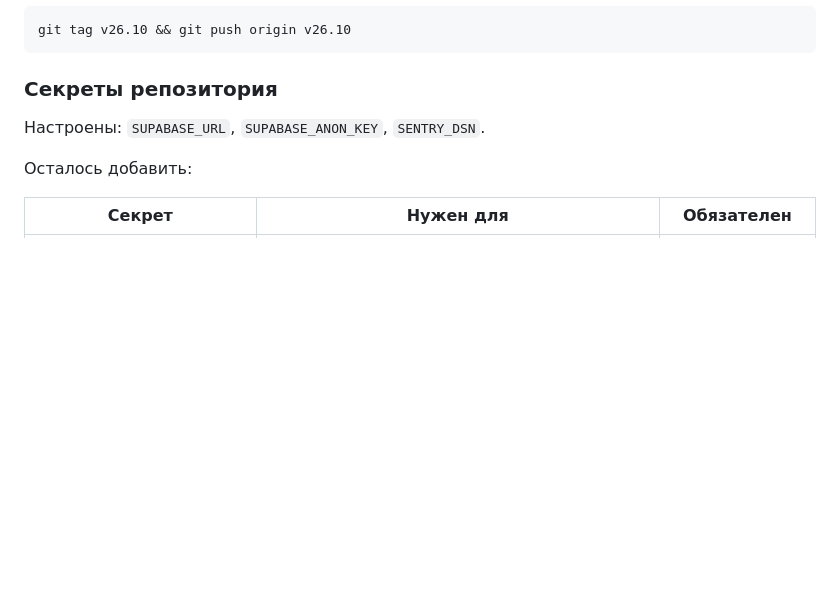
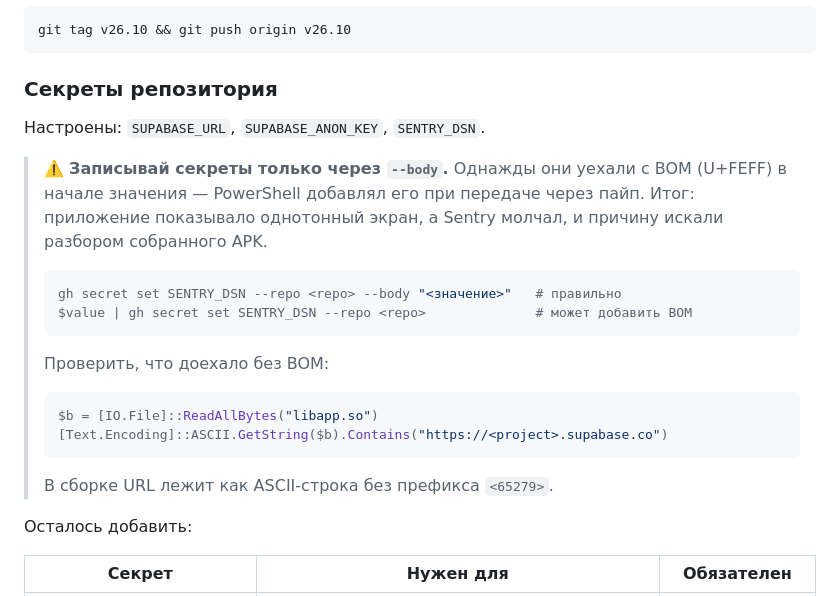
Before and after one commit to Vibe-Moments-Technologies/mirea-career-app, a Markdown page: docs/DEVELOPMENT.md, the part around the change. Drawn GitHub-style; blank space fills up the shorter version.

Commit message:
Задокументировать ловушку с BOM в секретах
Причина белого экрана оказалась неочевидной: секреты CI записались
с BOM (U+FEFF) в начале значения, потому что PowerShell добавлял его
при передаче через пайп. Записал в DEVELOPMENT.md, как этого избежать
и как проверить готовую сборку.

Коротко: gh secret set --body вместо пайпа, а проверка — поиск URL
в libapp.so как ASCII-строки без префикса <65279>.

````diff
--- a/docs/DEVELOPMENT.md
+++ b/docs/DEVELOPMENT.md
@@ -170,6 +170,23 @@ git tag v26.10 && git push origin v26.10
 
 Настроены: `SUPABASE_URL`, `SUPABASE_ANON_KEY`, `SENTRY_DSN`.
 
+> ⚠️ **Записывай секреты только через `--body`.** Однажды они уехали
+> с BOM (U+FEFF) в начале значения — PowerShell добавлял его при передаче
+> через пайп. Итог: приложение показывало однотонный экран, а Sentry молчал,
+> и причину искали разбором собранного APK.
+>
+> ```powershell
+> gh secret set SENTRY_DSN --repo <repo> --body "<значение>"   # правильно
+> $value | gh secret set SENTRY_DSN --repo <repo>              # может добавить BOM
+> ```
+>
+> Проверить, что доехало без BOM:
+> ```powershell
+> $b = [IO.File]::ReadAllBytes("libapp.so")
+> [Text.Encoding]::ASCII.GetString($b).Contains("https://<project>.supabase.co")
+> ```
+> В сборке URL лежит как ASCII-строка без префикса `<65279>`.
+
 Осталось добавить:
 
 | Секрет | Нужен для | Обязателен |
````
